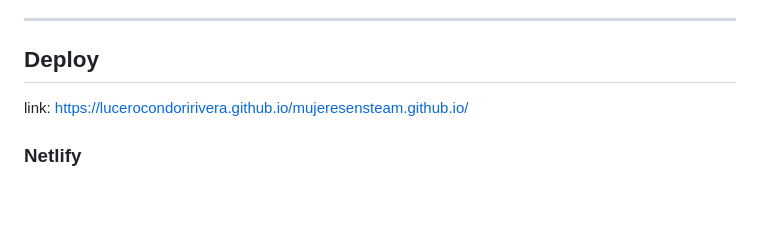
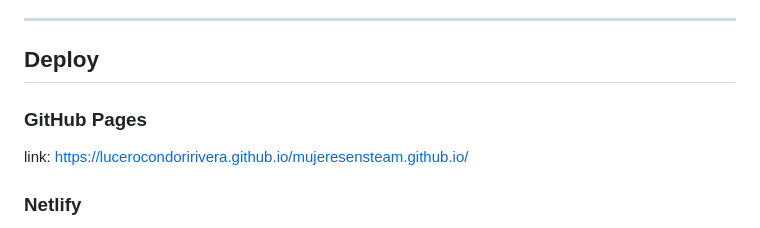
Before and after one commit to LuceroCondoriRivera/mujeresensteam.github.io, a Markdown page: README.md, the part around the change. GitHub-like rendering; blank space fills up the shorter version.

Commit message:
Add GitHub Pages link to README
Link

```diff
--- a/README.md
+++ b/README.md
@@ -72,6 +72,7 @@ mujeres-steam/
 
 ## Deploy
 
+### GitHub Pages
 link: https://lucerocondoririvera.github.io/mujeresensteam.github.io/
 
 ### Netlify
```
